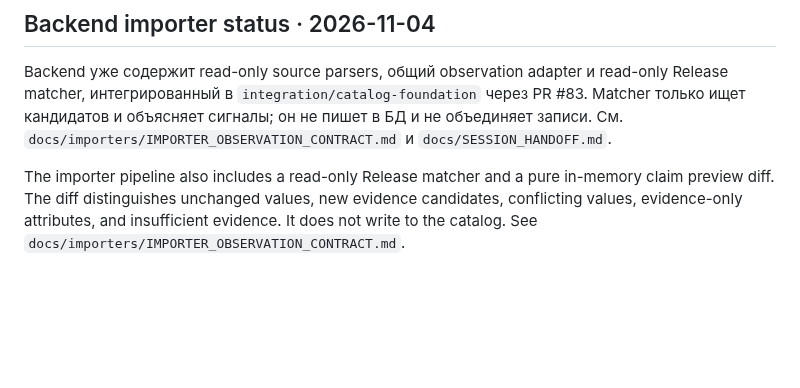
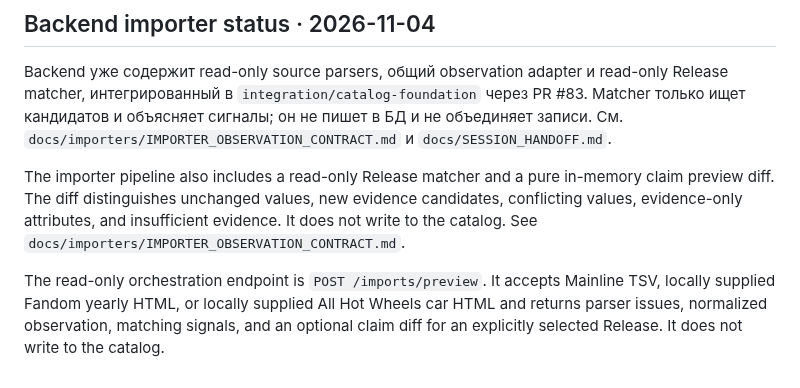
Before and after one commit to JohnyKiska/hotwheels, a Markdown page: START_HERE.md, the part around the change. GitHub-like rendering; blank space fills up the shorter version.

Commit message:
Record read-only pipeline preview API merge

```diff
--- a/START_HERE.md
+++ b/START_HERE.md
@@ -52,3 +52,5 @@ py -m http.server 8000
 Backend уже содержит read-only source parsers, общий observation adapter и read-only Release matcher, интегрированный в `integration/catalog-foundation` через PR #83. Matcher только ищет кандидатов и объясняет сигналы; он не пишет в БД и не объединяет записи. См. `docs/importers/IMPORTER_OBSERVATION_CONTRACT.md` и `docs/SESSION_HANDOFF.md`.
 
 The importer pipeline also includes a read-only Release matcher and a pure in-memory claim preview diff. The diff distinguishes unchanged values, new evidence candidates, conflicting values, evidence-only attributes, and insufficient evidence. It does not write to the catalog. See `docs/importers/IMPORTER_OBSERVATION_CONTRACT.md`.
+
+The read-only orchestration endpoint is `POST /imports/preview`. It accepts Mainline TSV, locally supplied Fandom yearly HTML, or locally supplied All Hot Wheels car HTML and returns parser issues, normalized observation, matching signals, and an optional claim diff for an explicitly selected Release. It does not write to the catalog.
```
